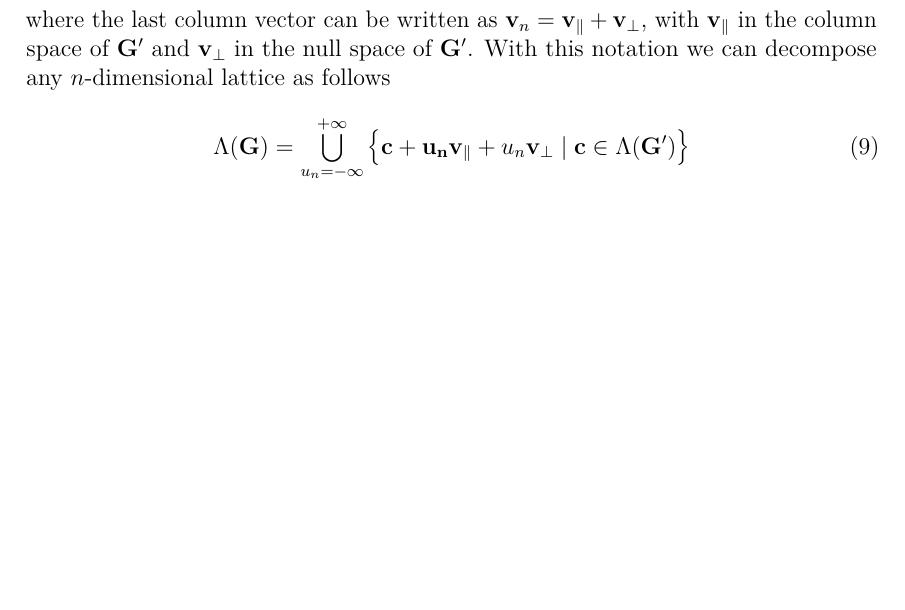
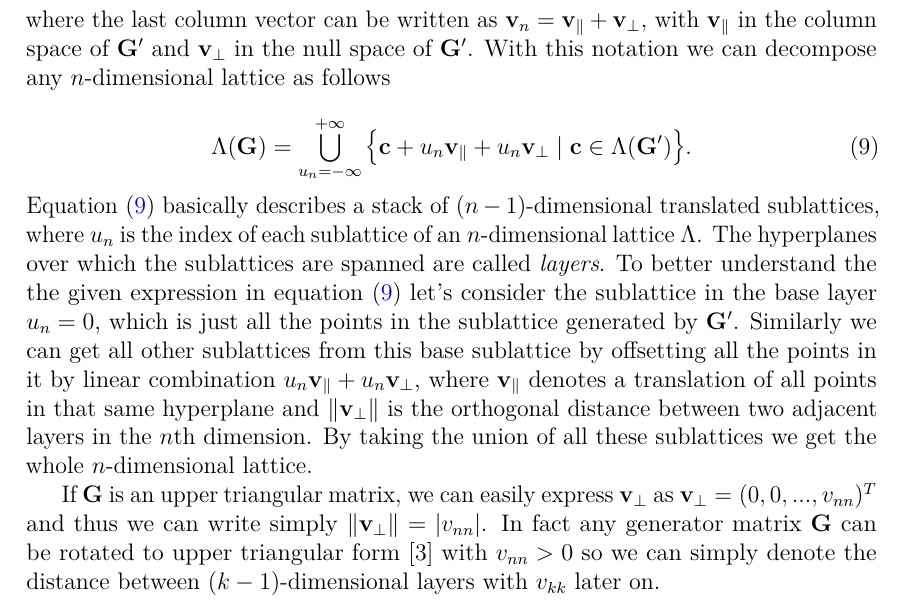
Before and after one commit to Hyper5phere/sphere-decoder, a LaTeX thesis (docs/report.tex): part of page 11 of 19, cut so that both start at the same text, the shorter picture padded with empty space. Compiled offline with pdfLaTeX; a LaTeX package or settings file that is missing is left out.

Commit message:
wrote more theory behind the sphere decoder

```diff
--- a/docs/report.tex
+++ b/docs/report.tex
@@ -365,9 +365,12 @@ For understanding how the sphere decoder works we introduce the concept of subla
  where the last column vector can be written as $\mathbf{v}_n = \mathbf{v}_{\parallel} + \mathbf{v}_{\bot}$, with $\mathbf{v}_{\parallel}$ in the column space of $\mathbf{G}'$ and $\mathbf{v}_{\bot}$ in the null space of $\mathbf{G}'$. With this notation we can decompose any $n$-dimensional lattice as follows
 
 \begin{equation}
-\Lambda(\mathbf{G}) = \bigcup_{u_n=-\infty}^{+\infty} \big\{\mathbf{c+u_n}\mathbf{v}_{\parallel}+u_n\mathbf{v}_{\bot} \mid \mathbf{c} \in \Lambda(\mathbf{G}') \big\}
+\Lambda(\mathbf{G}) = \bigcup_{u_n=-\infty}^{+\infty} \big\{\mathbf{c}+u_n\mathbf{v}_{\parallel}+u_n\mathbf{v}_{\bot} \mid \mathbf{c} \in \Lambda(\mathbf{G}') \big\}.
 \label{eq:gen}
 \end{equation}
+
+\noindent Equation \eqref{eq:gen} basically describes a stack of $(n-1)$-dimensional translated sublattices, where $u_n$ is the index of each sublattice of an $n$-dimensional lattice $\Lambda$. The hyperplanes over which the sublattices are spanned are called \textit{layers}. To better understand the the given expression in equation \eqref{eq:gen} let's consider the sublattice in the base layer $u_n = 0$, which is just all the points in the sublattice generated by $\mathbf{G}'$. Similarly we can get all other sublattices from this base sublattice by offsetting all the points in it by linear combination $u_n\mathbf{v}_{\parallel}+u_n\mathbf{v}_{\bot}$, where $\mathbf{v}_{\parallel}$ denotes a translation of all points in that same hyperplane and $\|\mathbf{v}_{\bot}\|$ is the orthogonal distance between two adjacent layers in the $n$th dimension. By taking the union of all these sublattices we get the whole $n$-dimensional lattice.
+\par If $\mathbf{G}$ is an upper triangular matrix, we can easily express $\mathbf{v}_{\bot}$ as $\mathbf{v}_{\bot} = (0, 0, ..., v_{nn})^T$ and thus we can write simply $\|\mathbf{v}_{\bot}\| = |v_{nn}|$. In fact any generator matrix $\mathbf{G}$ can be rotated to upper triangular form \cite{agrell} with $v_{nn} > 0$ so we can simply denote the distance between $(k-1)$-dimensional layers with $v_{kk}$ later on.
 
 \clearpage
 
```
Also changed, not shown: docs/report.pdf, docs/report.tex (5 more changed lines).
